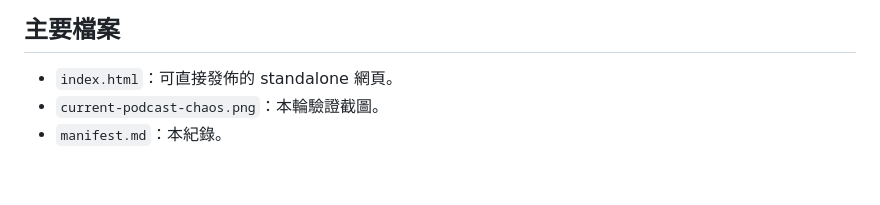
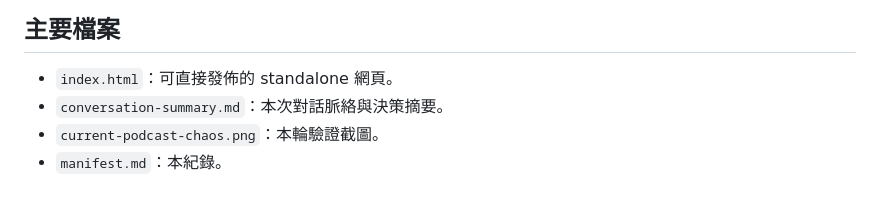
Before and after one commit to ckt520728/2026Cordex, a Markdown page: outputs/2026-05-24-neurodynamic-ode-podcast-fix/manifest.md, the part around the change. GitHub-like rendering.

Commit message:
補充 Neurodynamic ODE 對話摘要

```diff
--- a/outputs/2026-05-24-neurodynamic-ode-podcast-fix/manifest.md
+++ b/outputs/2026-05-24-neurodynamic-ode-podcast-fix/manifest.md
@@ -59,5 +59,6 @@ backup_repo: 2026Cordex
 ## 主要檔案
 
 - `index.html`：可直接發佈的 standalone 網頁。
+- `conversation-summary.md`：本次對話脈絡與決策摘要。
 - `current-podcast-chaos.png`：本輪驗證截圖。
 - `manifest.md`：本紀錄。
```
Also changed, not shown: outputs/2026-05-24-neurodynamic-ode-podcast-fix/conversation-summary.md (added, +31 -0 lines).
